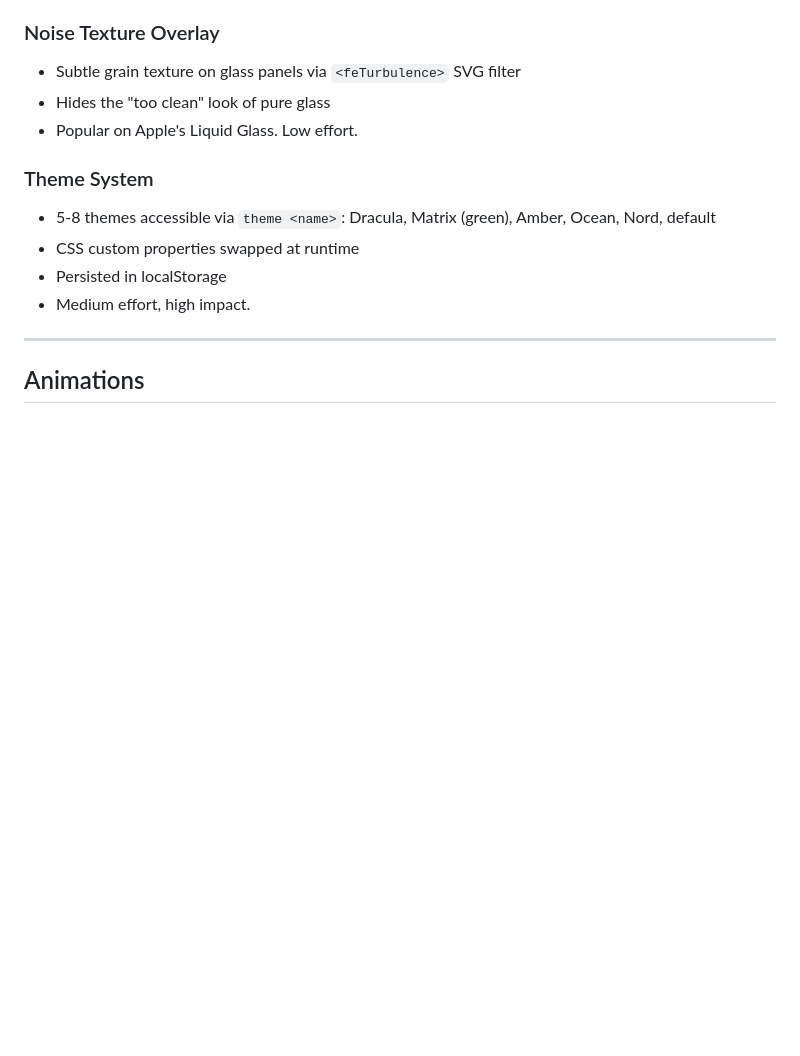
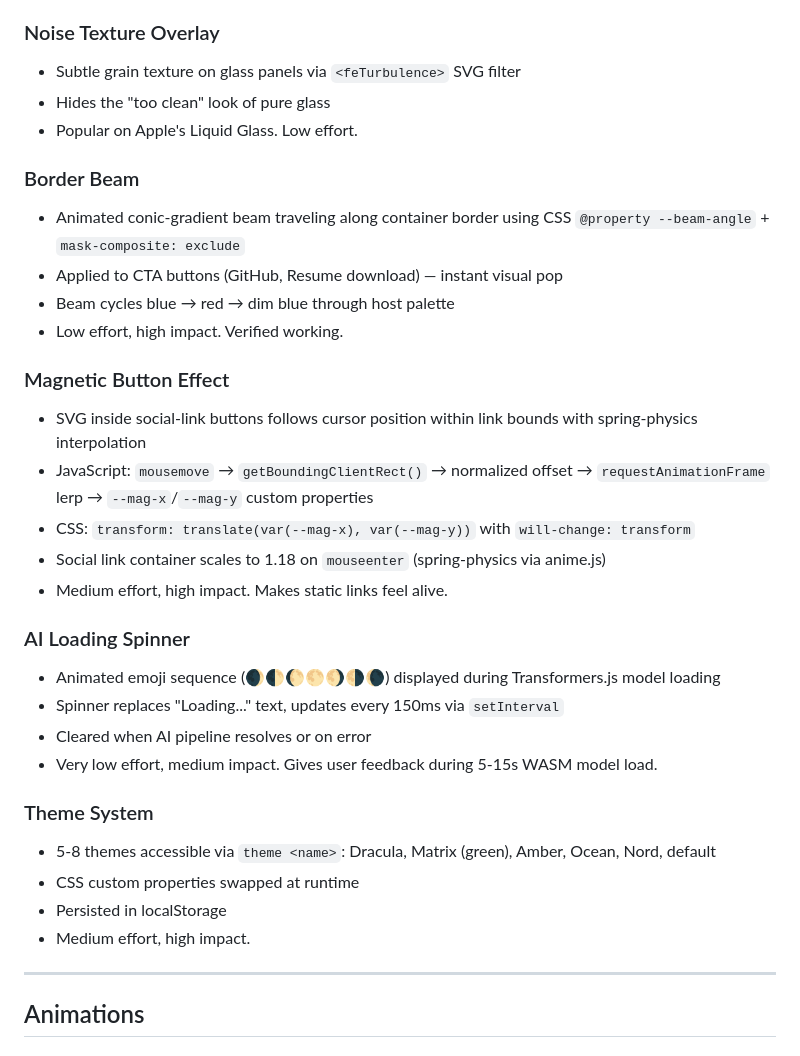
Before and after one commit to aptitudepi/aptitudepi.github.io, a Markdown page: IDEAS.md, the part around one of its changes. GitHub-like rendering; blank space fills up the shorter version.

```diff
--- a/IDEAS.md
+++ b/IDEAS.md
@@ -112,6 +112,25 @@ Very Low effort. Subtle, thematic retro effect.
 - Hides the "too clean" look of pure glass
 - Popular on Apple's Liquid Glass. Low effort.
 
+### Border Beam
+- Animated conic-gradient beam traveling along container border using CSS `@property --beam-angle` + `mask-composite: exclude`
+- Applied to CTA buttons (GitHub, Resume download) — instant visual pop
+- Beam cycles blue → red → dim blue through host palette
+- Low effort, high impact. Verified working.
+
+### Magnetic Button Effect
+- SVG inside social-link buttons follows cursor position within link bounds with spring-physics interpolation
+- JavaScript: `mousemove` → `getBoundingClientRect()` → normalized offset → `requestAnimationFrame` lerp → `--mag-x`/`--mag-y` custom properties
+- CSS: `transform: translate(var(--mag-x), var(--mag-y))` with `will-change: transform`
+- Social link container scales to 1.18 on `mouseenter` (spring-physics via anime.js)
+- Medium effort, high impact. Makes static links feel alive.
+
+### AI Loading Spinner
+- Animated emoji sequence (🌒🌓🌔🌕🌖🌗🌘) displayed during Transformers.js model loading
+- Spinner replaces "Loading..." text, updates every 150ms via `setInterval`
+- Cleared when AI pipeline resolves or on error
+- Very low effort, medium impact. Gives user feedback during 5-15s WASM model load.
+
 ### Theme System
 - 5-8 themes accessible via `theme <name>`: Dracula, Matrix (green), Amber, Ocean, Nord, default
 - CSS custom properties swapped at runtime
```
Also changed, not shown: other parts of IDEAS.md (+24 -0 lines).
